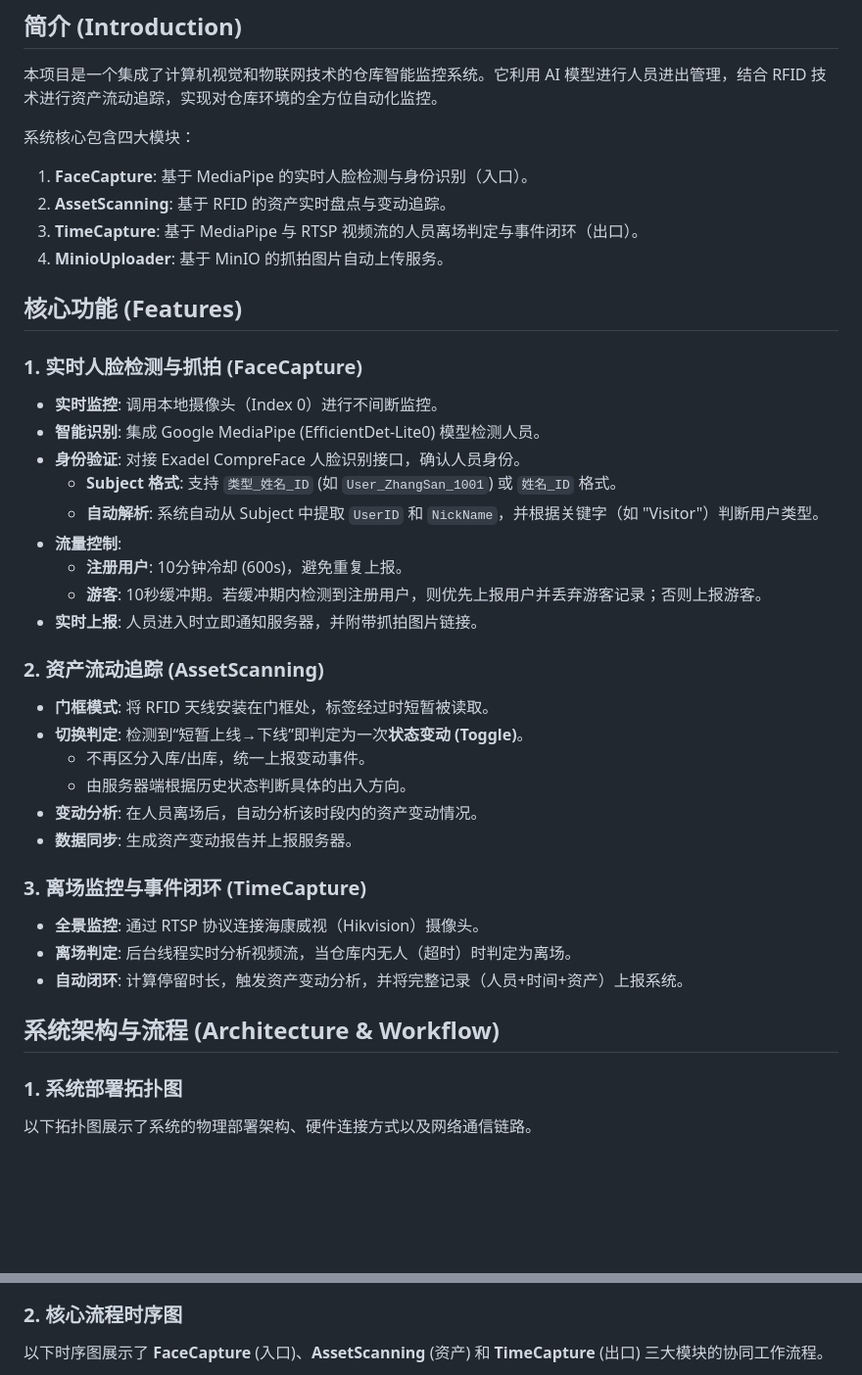
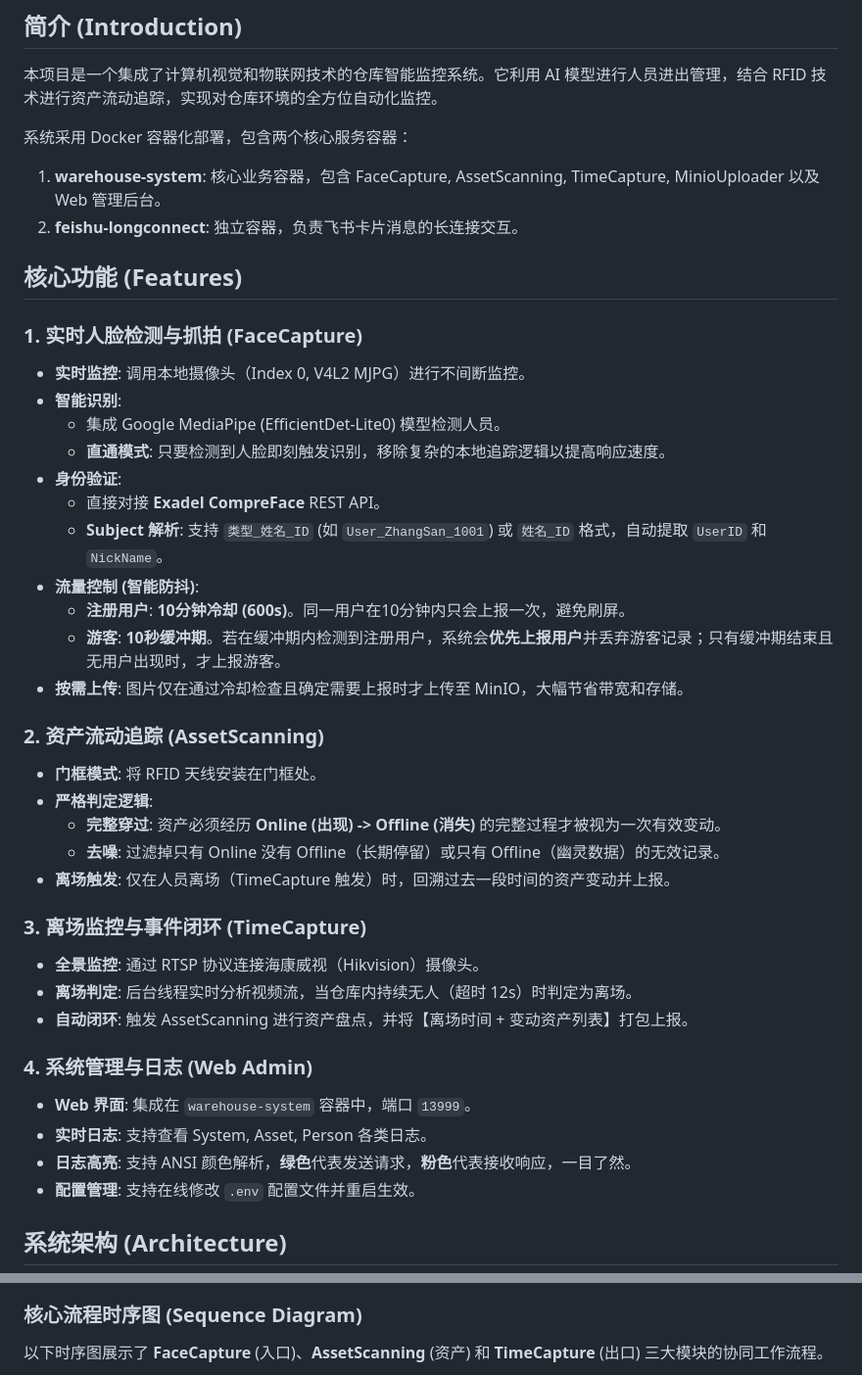
Before and after one commit to BorderArea01/warehouse, a Markdown page: README.md, 2 parts joined by grey strips. Shown: that part at 98% size. Rendered like a GitHub page; blank space fills up the shorter version.

````diff
--- a/README.md
+++ b/README.md
@@ -3,42 +3,44 @@
 ## 简介 (Introduction)
 本项目是一个集成了计算机视觉和物联网技术的仓库智能监控系统。它利用 AI 模型进行人员进出管理，结合 RFID 技术进行资产流动追踪，实现对仓库环境的全方位自动化监控。
 
-系统核心包含四大模块：
-1.  **FaceCapture**: 基于 MediaPipe 的实时人脸检测与身份识别（入口）。
-2.  **AssetScanning**: 基于 RFID 的资产实时盘点与变动追踪。
-3.  **TimeCapture**: 基于 MediaPipe 与 RTSP 视频流的人员离场判定与事件闭环（出口）。
-4.  **MinioUploader**: 基于 MinIO 的抓拍图片自动上传服务。
+系统采用 Docker 容器化部署，包含两个核心服务容器：
+1.  **warehouse-system**: 核心业务容器，包含 FaceCapture, AssetScanning, TimeCapture, MinioUploader 以及 Web 管理后台。
+2.  **feishu-longconnect**: 独立容器，负责飞书卡片消息的长连接交互。
 
 ## 核心功能 (Features)
 
 ### 1. 实时人脸检测与抓拍 (FaceCapture)
-*   **实时监控**: 调用本地摄像头（Index 0）进行不间断监控。
-*   **智能识别**: 集成 Google MediaPipe (EfficientDet-Lite0) 模型检测人员。
-*   **身份验证**: 对接 Exadel CompreFace 人脸识别接口，确认人员身份。
-    *   **Subject 格式**: 支持 `类型_姓名_ID` (如 `User_ZhangSan_1001`) 或 `姓名_ID` 格式。
-    *   **自动解析**: 系统自动从 Subject 中提取 `UserID` 和 `NickName`，并根据关键字（如 "Visitor"）判断用户类型。
-*   **流量控制**:
-    *   **注册用户**: 10分钟冷却 (600s)，避免重复上报。
-    *   **游客**: 10秒缓冲期。若缓冲期内检测到注册用户，则优先上报用户并丢弃游客记录；否则上报游客。
-*   **实时上报**: 人员进入时立即通知服务器，并附带抓拍图片链接。
+*   **实时监控**: 调用本地摄像头（Index 0, V4L2 MJPG）进行不间断监控。
+*   **智能识别**:
+    *   集成 Google MediaPipe (EfficientDet-Lite0) 模型检测人员。
+    *   **直通模式**: 只要检测到人脸即刻触发识别，移除复杂的本地追踪逻辑以提高响应速度。
+*   **身份验证**:
+    *   直接对接 **Exadel CompreFace** REST API。
+    *   **Subject 解析**: 支持 `类型_姓名_ID` (如 `User_ZhangSan_1001`) 或 `姓名_ID` 格式，自动提取 `UserID` 和 `NickName`。
+*   **流量控制 (智能防抖)**:
+    *   **注册用户**: **10分钟冷却 (600s)**。同一用户在10分钟内只会上报一次，避免刷屏。
+    *   **游客**: **10秒缓冲期**。若在缓冲期内检测到注册用户，系统会**优先上报用户**并丢弃游客记录；只有缓冲期结束且无用户出现时，才上报游客。
+*   **按需上传**: 图片仅在通过冷却检查且确定需要上报时才上传至 MinIO，大幅节省带宽和存储。
 
 ### 2. 资产流动追踪 (AssetScanning)
-*   **门框模式**: 将 RFID 天线安装在门框处，标签经过时短暂被读取。
-*   **切换判定**: 检测到“短暂上线→下线”即判定为一次**状态变动 (Toggle)**。
-    *   不再区分入库/出库，统一上报变动事件。
-    *   由服务器端根据历史状态判断具体的出入方向。
-*   **变动分析**: 在人员离场后，自动分析该时段内的资产变动情况。
-*   **数据同步**: 生成资产变动报告并上报服务器。
+*   **门框模式**: 将 RFID 天线安装在门框处。
+*   **严格判定逻辑**:
+    *   **完整穿过**: 资产必须经历 **Online (出现) -> Offline (消失)** 的完整过程才被视为一次有效变动。
+    *   **去噪**: 过滤掉只有 Online 没有 Offline（长期停留）或只有 Offline（幽灵数据）的无效记录。
+*   **离场触发**: 仅在人员离场（TimeCapture 触发）时，回溯过去一段时间的资产变动并上报。
 
 ### 3. 离场监控与事件闭环 (TimeCapture)
 *   **全景监控**: 通过 RTSP 协议连接海康威视（Hikvision）摄像头。
-*   **离场判定**: 后台线程实时分析视频流，当仓库内无人（超时）时判定为离场。
-*   **自动闭环**: 计算停留时长，触发资产变动分析，并将完整记录（人员+时间+资产）上报系统。
+*   **离场判定**: 后台线程实时分析视频流，当仓库内持续无人（超时 12s）时判定为离场。
+*   **自动闭环**: 触发 AssetScanning 进行资产盘点，并将【离场时间 + 变动资产列表】打包上报。
 
-## 系统架构与流程 (Architecture & Workflow)
+### 4. 系统管理与日志 (Web Admin)
+*   **Web 界面**: 集成在 `warehouse-system` 容器中，端口 `13999`。
+*   **实时日志**: 支持查看 System, Asset, Person 各类日志。
+*   **日志高亮**: 支持 ANSI 颜色解析，**绿色**代表发送请求，**粉色**代表接收响应，一目了然。
+*   **配置管理**: 支持在线修改 `.env` 配置文件并重启生效。
 
-### 1. 系统部署拓扑图
-以下拓扑图展示了系统的物理部署架构、硬件连接方式以及网络通信链路。
+## 系统架构 (Architecture)
 
 ```mermaid
 graph TD
@@ -87,6 +91,6 @@ graph TD
 ```
 
-### 2. 核心流程时序图
+### 核心流程时序图 (Sequence Diagram)
 以下时序图展示了 **FaceCapture** (入口)、**AssetScanning** (资产) 和 **TimeCapture** (出口) 三大模块的协同工作流程。
 
 ```mermaid
````
Also changed, not shown: other parts of README.md (+96 -147 lines), images/logs_web.png (added), 6 other files.
